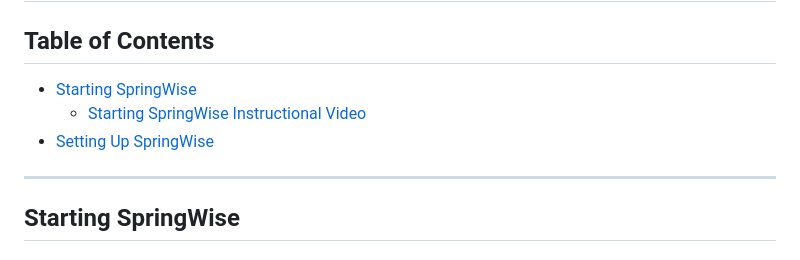
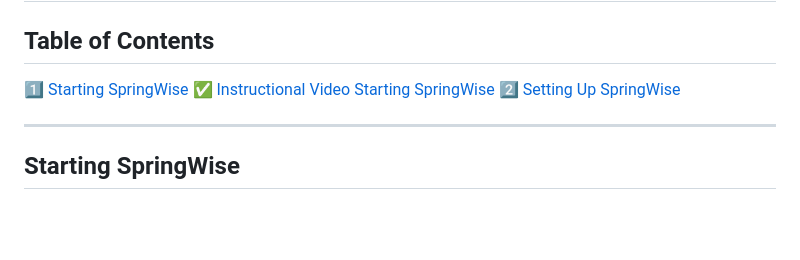
Before and after one commit to CodersCampus/cp, a Markdown page: docs/SETTING_UP_SPRINGWISE.md, the part around the change. GitHub-like rendering; blank space fills up the shorter version.

```diff
--- a/docs/SETTING_UP_SPRINGWISE.md
+++ b/docs/SETTING_UP_SPRINGWISE.md
@@ -1,9 +1,9 @@
 # SpringWise Instructions
 
 ## Table of Contents
-- [Starting SpringWise](#starting-springwise-)
-   - [Starting SpringWise Instructional Video](#starting-springwise-instructional-video)
-- [Setting Up SpringWise](#setting-up-springwise)
+1️⃣ [Starting SpringWise](#starting-springwise-)
+   ✅ [Instructional Video Starting SpringWise](#starting-springwise-instructional-video)
+2️⃣ [Setting Up SpringWise](#setting-up-springwise)
 
 ---
 
```
